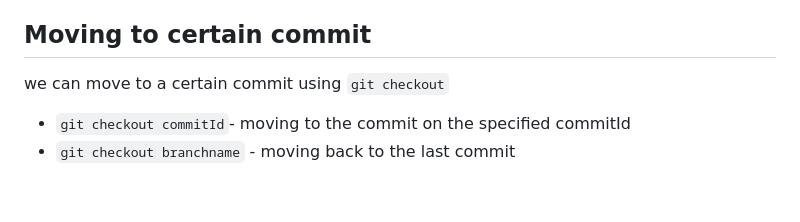
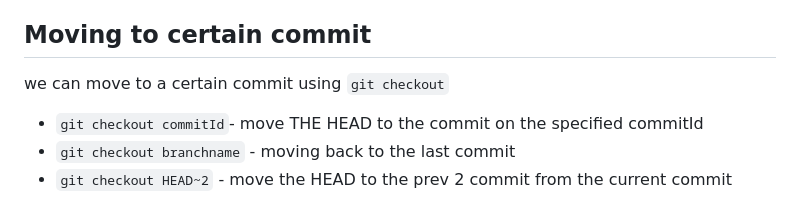
Before and after one commit to raazymuhd1/learning-git, a Markdown page: README.md, the part around one of its changes. GitHub-like rendering.

Commit message:
more notes

```diff
--- a/README.md
+++ b/README.md
@@ -69,5 +69,6 @@
 
  ## Moving to certain commit
  we can move to a certain commit using `git checkout`
- - `git checkout commitId`- moving to the commit on the specified commitId
+ - `git checkout commitId`- move THE HEAD to the commit on the specified commitId
  - `git checkout branchname` - moving back to the last commit
+ - `git checkout HEAD~2` - move the HEAD to the prev 2 commit from the current commit
```
Also changed, not shown: other parts of README.md (+1 -1 lines).
